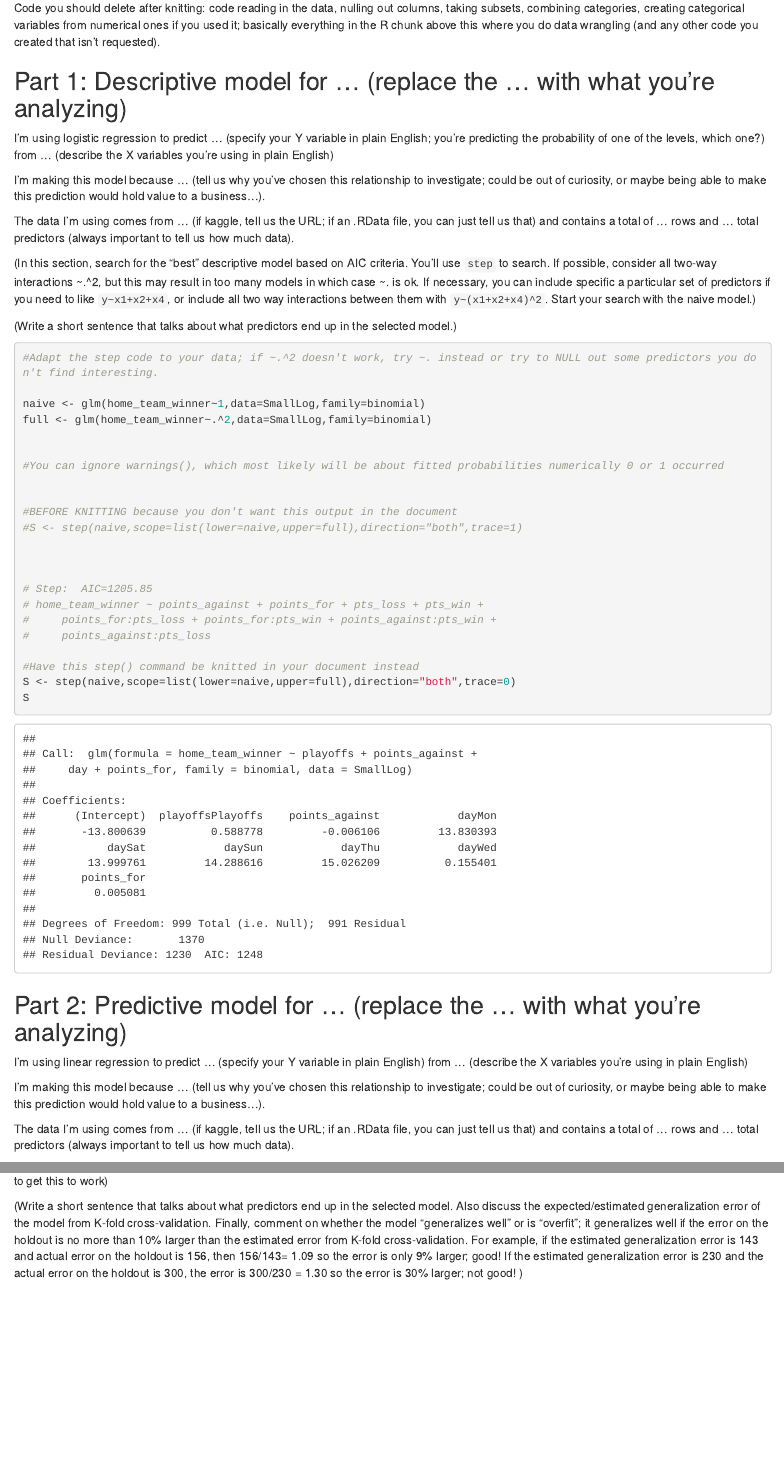
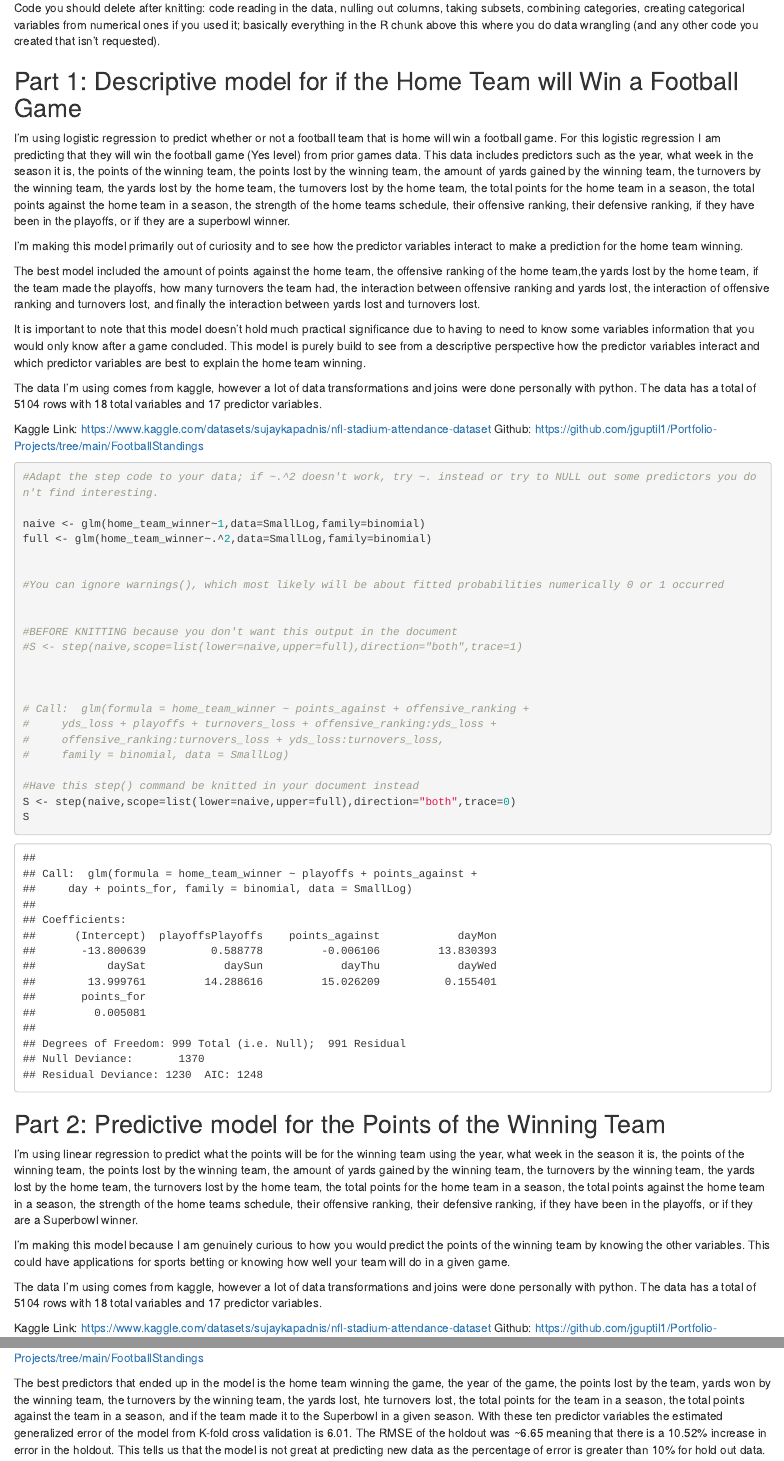
Before and after one commit to jguptil1/Regression-Analysis, an R Markdown document (Assignment 10/Assignment10-BAS320-ModelBuilding.Rmd): the page in a window 1100 px wide, from 3320 px down before the commit and from 2480 px down after it, so that both start at the same text, and a second part further down, joined at a grey line. Rendered offline with R 4.5, knitr and Pandoc, with nearby package versions; drawn as R Markdown's standard HTML page in place of the format the file asks for; code that draws random numbers runs with fixed seeds of ours; some code elsewhere in the file could not run offline.

Commit message:
Add files via upload

````diff
--- a/Assignment 10/Assignment10-BAS320-ModelBuilding.Rmd
+++ b/Assignment 10/Assignment10-BAS320-ModelBuilding.Rmd
@@ -125,17 +122,20 @@ Code you should keep:  output of `build_model` (remember to add `prompt=FALSE` o
 Code you should delete after knitting: code reading in the data, nulling out columns, taking subsets, combining categories, creating categorical variables from numerical ones if you used it; basically everything in the R chunk above this where you do data wrangling (and any other code you created that isn't requested).
 
 
-## Part 1:  Descriptive model for ... (replace the ... with what you're analyzing)
+## Part 1:  Descriptive model for if the Home Team will Win a Football Game
 
-I'm using logistic regression to predict ... (specify your Y variable in plain English; you're predicting the probability of one of the levels, which one?) from ... (describe the X variables you're using in plain English)
+I'm using logistic regression to predict whether or not a football team that is home will win a football game. For this logistic regression I am predicting that they will win the football game (Yes level) from prior games data. This data includes predictors such as the year, what week in the season it is, the points of the winning team, the points lost by the winning team, the amount of yards gained by the winning team, the turnovers by the winning team, the yards lost by the home team, the turnovers lost by the home team, the total points for the home team in a season, the total points against the home team in a season, the strength of the home teams schedule, their offensive ranking, their defensive ranking, if they have been in the playoffs, or if they are a superbowl winner.
 
-I'm making this model because ... (tell us why you've chosen this relationship to investigate; could be out of curiosity, or maybe being able to make this prediction would hold value to a business...).
+I'm making this model primarily out of curiosity and to see how the predictor variables interact to make a prediction for the home team winning.
 
-The data I'm using comes from ... (if kaggle, tell us the URL; if an .RData  file, you can just tell us that) and contains a total of ... rows and ... total predictors (always important to tell us how much data).
+The best model included the amount of points against the home team, the offensive ranking of the home team,the yards lost by the home team, if the team made the playoffs, how many turnovers the team had, the interaction between offensive ranking and yards lost, the interaction of offensive ranking and turnovers lost, and finally the interaction between yards lost and turnovers lost.
 
-(In this section, search for the "best" descriptive model based on AIC criteria.  You'll use `step` to search.  If possible, consider all two-way interactions ~.^2, but this may result in too many models in which case ~. is ok.  If necessary, you can include specific a particular set of predictors if you need to like `y~x1+x2+x4`, or include all two way interactions between them with `y~(x1+x2+x4)^2`. Start your search with the naive model.)
+It is important to note that this model doesn't hold much practical significance due to having to need to know some variables information that you would only know after a game concluded. This model is purely build to see from a descriptive perspective how the predictor variables interact and which predictor variables are best to explain the home team winning.
 
-(Write a short sentence that talks about what predictors end up in the selected model.)
+The data I'm using comes from kaggle, however a lot of data transformations and joins were done personally with python. The data has a total of 5104 rows with 18 total variables and 17 predictor variables.
+
+Kaggle Link: https://www.kaggle.com/datasets/sujaykapadnis/nfl-stadium-attendance-dataset
+Github: https://github.com/jguptil1/Portfolio-Projects/tree/main/FootballStandings
 
 ```{r Part 1,warning=FALSE}
 #Adapt the step code to your data; if ~.^2 doesn't work, try ~. instead or try to NULL out some predictors you don't find interesting.
@@ -152,24 +152,25 @@ full <- glm(home_team_winner~.^2,data=SmallLog,family=binomial)
 
 
 
-# Step:  AIC=1205.85
-# home_team_winner ~ points_against + points_for + pts_loss + pts_win +
-#     points_for:pts_loss + points_for:pts_win + points_against:pts_win +
-#     points_against:pts_loss
+# Call:  glm(formula = home_team_winner ~ points_against + offensive_ranking +
+#     yds_loss + playoffs + turnovers_loss + offensive_ranking:yds_loss +
+#     offensive_ranking:turnovers_loss + yds_loss:turnovers_loss,
+#     family = binomial, data = SmallLog)
 
 #Have this step() command be knitted in your document instead
 S <- step(naive,scope=list(lower=naive,upper=full),direction="both",trace=0)
 S
 ```
 
-## Part 2:  Predictive model for ... (replace the ... with what you're analyzing)
+## Part 2:  Predictive model for the Points of the Winning Team
 
-I'm using linear regression to predict ... (specify your Y variable in plain English) from ... (describe the X variables you're using in plain English)
+I'm using linear regression to predict what the points will be for the winning team using the year, what week in the season it is, the points of the winning team, the points lost by the winning team, the amount of yards gained by the winning team, the turnovers by the winning team, the yards lost by the home team, the turnovers lost by the home team, the total points for the home team in a season, the total points against the home team in a season, the strength of the home teams schedule, their offensive ranking, their defensive ranking, if they have been in the playoffs, or if they are a Superbowl winner.
 
-I'm making this model because ... (tell us why you've chosen this relationship to investigate; could be out of curiosity, or maybe being able to make this prediction would hold value to a business...).
+I'm making this model because I am genuinely curious to how you would predict the points of the winning team by knowing the other variables. This could have applications for sports betting or knowing how well your team will do in a given game.
 
-The data I'm using comes from ... (if kaggle, tell us the URL; if an .RData  file, you can just tell us that) and contains a total of ... rows and ... total predictors (always important to tell us how much data).
+The data I'm using comes from kaggle, however a lot of data transformations and joins were done personally with python. The data has a total of 5104 rows with 18 total variables and 17 predictor variables.
 
-(In this section, search for the "best" predictive model based on lowest estimated generalization error from K-fold cross-validation.  You must use `build_model` with `type="predictive"`. If possible, consider all two-way interactions ~.^2 in `build_model`, but this may result in too many models in which case ~. is ok.  If necessary, you can specific a particular set of predictors if you need to like `y~x1+x2+x4`, or include all two way interactions between them with `y~(x1+x2+x4)^2`.   This way you can run it once without interactions, find what variables appear to be "best", then go back and consider all two-way interactions between them. You may need to NULL out some predictors or combine levels of categorical variables to get this to work)
+Kaggle Link: https://www.kaggle.com/datasets/sujaykapadnis/nfl-stadium-attendance-dataset
+Github: https://github.com/jguptil1/Portfolio-Projects/tree/main/FootballStandings
 
-(Write a short sentence that talks about what predictors end up in the selected model.  Also discuss the expected/estimated generalization error of the model from K-fold cross-validation.  Finally, comment on whether the model "generalizes well" or is "overfit"; it generalizes well if the error on the holdout is no more than 10% larger than the estimated error from K-fold cross-validation.  For example, if the estimated generalization error is 143 and actual error on the holdout is 156, then 156/143= 1.09 so the error is only 9% larger; good!  If the estimated generalization error is 230 and the actual error on the holdout is 300, the error is 300/230 = 1.30 so the error is 30% larger; not good! )
+The best predictors that ended up in the model is the home team winning the game, the year of the game, the points lost by the team, yards won by the winning team, the turnovers by the winning team, the yards lost, hte turnovers lost, the total points for the team in a season, the total points against the team in a season, and if the team made it to the Superbowl in a given season. With these ten predictor variables the estimated generalized error of the model from K-fold cross validation is 6.01. The RMSE of the holdout was ~6.65 meaning that there is a 10.52% increase in error in the holdout. This tells us that the model is not great at predicting new data as the percentage of error is greater than 10% for hold out data.
````
Also changed, not shown: Assignment 10/Assignment10-BAS320-ModelBuilding.Rmd (34 more changed lines), 1 other file.
